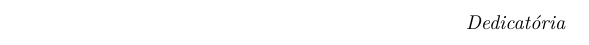
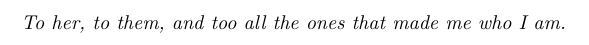
Before and after one commit to mfrata/ufsc-tcc, a LaTeX thesis (main.tex, which reads pre/dedication.tex): part of page 7 of 76, cut at the place of the change. Compiled offline with pdfLaTeX.

Commit message:
Add dedicatory

```diff
--- a/pre/dedication.tex
+++ b/pre/dedication.tex
@@ -3,7 +3,7 @@
 \mbox{}
 \vfill
 \begin{flushright}
-  \textit{Dedicatória}
+  \textit{To her, to them, and too all the ones that made me who I am.}
 \end{flushright}
 \bigskip
 
```
